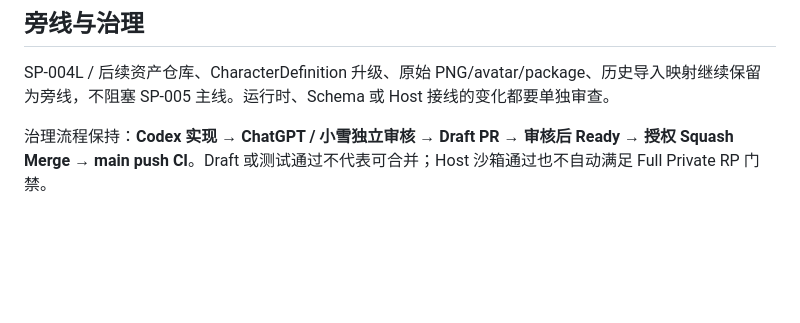
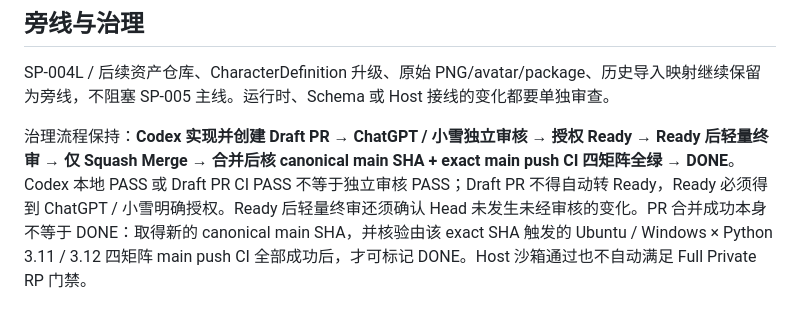
Before and after one commit to y19870785/life-engine, a Markdown page: docs/planning/ROADMAP-2026-09.md, the part around the change. Drawn GitHub-style; blank space fills up the shorter version.

Commit message:
docs: 修正 GOV-DOC2 审核与合并门禁

```diff
--- a/docs/planning/ROADMAP-2026-09.md
+++ b/docs/planning/ROADMAP-2026-09.md
@@ -30,4 +30,4 @@ Full Private RP 仍被 Host capability 阻塞：Hermes 官方实现尚未提供
 
 SP-004L / 后续资产仓库、CharacterDefinition 升级、原始 PNG/avatar/package、历史导入映射继续保留为旁线，不阻塞 SP-005 主线。运行时、Schema 或 Host 接线的变化都要单独审查。
 
-治理流程保持：**Codex 实现 → ChatGPT / 小雪独立审核 → Draft PR → 审核后 Ready → 授权 Squash Merge → main push CI**。Draft 或测试通过不代表可合并；Host 沙箱通过也不自动满足 Full Private RP 门禁。
+治理流程保持：**Codex 实现并创建 Draft PR → ChatGPT / 小雪独立审核 → 授权 Ready → Ready 后轻量终审 → 仅 Squash Merge → 合并后核 canonical main SHA + exact main push CI 四矩阵全绿 → DONE**。Codex 本地 PASS 或 Draft PR CI PASS 不等于独立审核 PASS；Draft PR 不得自动转 Ready，Ready 必须得到 ChatGPT / 小雪明确授权。Ready 后轻量终审还须确认 Head 未发生未经审核的变化。PR 合并成功本身不等于 DONE：取得新的 canonical main SHA，并核验由该 exact SHA 触发的 Ubuntu / Windows × Python 3.11 / 3.12 四矩阵 main push CI 全部成功后，才可标记 DONE。Host 沙箱通过也不自动满足 Full Private RP 门禁。
```
